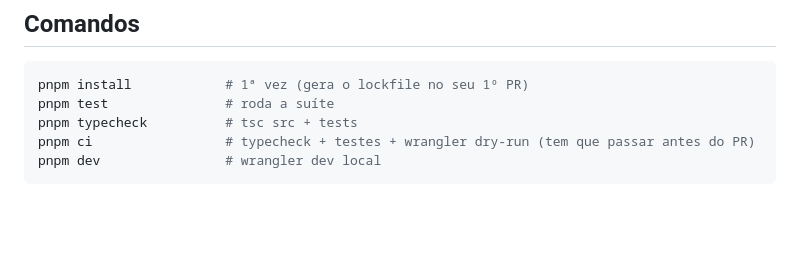
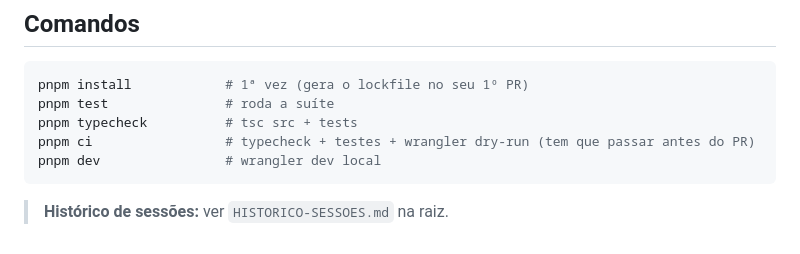
Before and after one commit to zxmarketingdigital/juridico-zx-control, a Markdown page: CLAUDE.md, the part around the change. Drawn GitHub-style; blank space fills up the shorter version.

Commit message:
docs: histórico de sessões (13/Jul/26) + ponteiro no CLAUDE.md
Co-Authored-By: Claude Fable 5 <noreply@anthropic.com>

````diff
--- a/CLAUDE.md
+++ b/CLAUDE.md
@@ -118,3 +118,5 @@ pnpm typecheck          # tsc src + tests
 pnpm ci                 # typecheck + testes + wrangler dry-run (tem que passar antes do PR)
 pnpm dev                # wrangler dev local
 ```
+
+> **Histórico de sessões:** ver `HISTORICO-SESSOES.md` na raiz.
````
Also changed, not shown: HISTORICO-SESSOES.md (added, +13 -0 lines).
